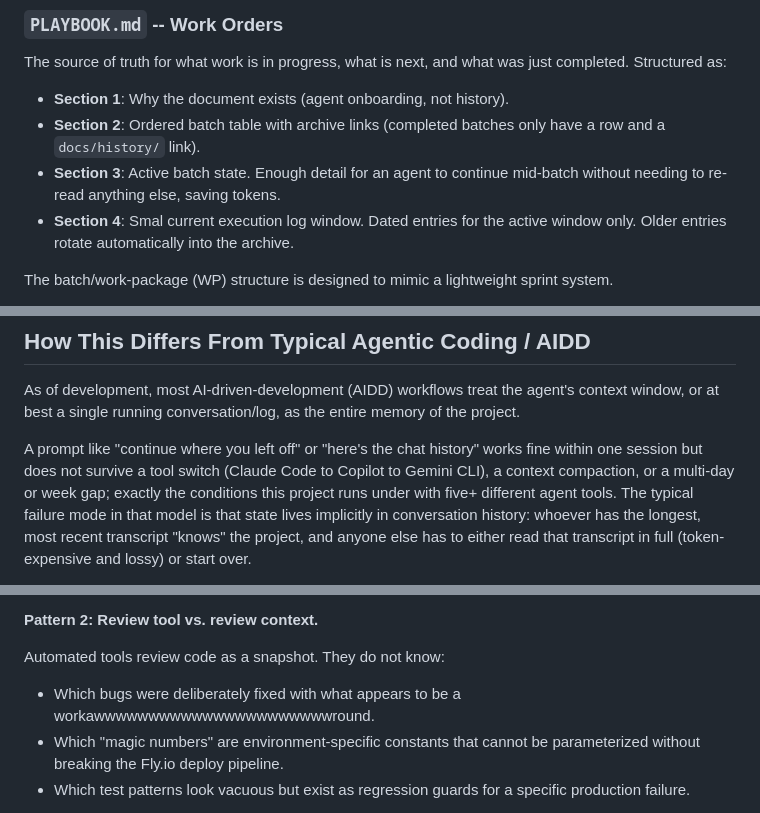
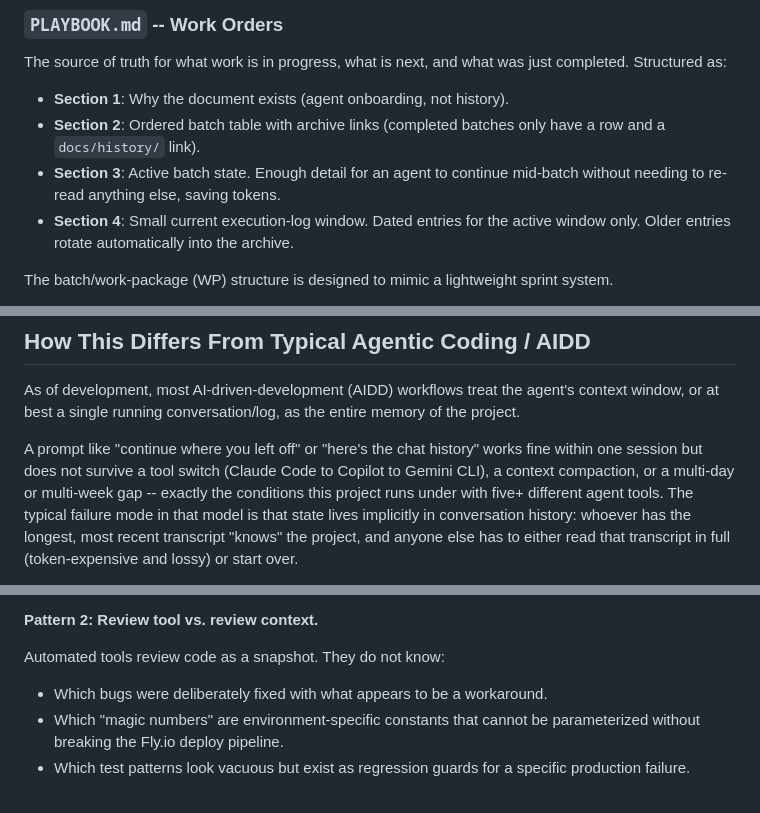
Before and after one commit to pterw/ScrobbleScope, a Markdown page: DEVELOPMENT.md, 3 parts joined by grey strips. Rendered like a GitHub page.

Commit message:
(docs):apply suggestions from code review
Co-authored-by: Copilot Autofix powered by AI <175728472+Copilot@users.noreply.github.com>
Signed-off-by: Peter Wiercioch <62111227+pterw@users.noreply.github.com>

```diff
--- a/DEVELOPMENT.md
+++ b/DEVELOPMENT.md
@@ -85,7 +85,7 @@ was just completed. Structured as:
   only have a row and a `docs/history/` link).
 - **Section 3**: Active batch state. Enough detail for an agent to
   continue mid-batch without needing to re-read anything else, saving tokens.
-- **Section 4**: Smal current execution log window. Dated entries for the active window only.
+- **Section 4**: Small current execution-log window. Dated entries for the active window only.
   Older entries rotate automatically into the archive.
 
 The batch/work-package (WP) structure is designed to mimic a lightweight sprint system.
@@ -239,7 +239,7 @@ memory of the project.
 
 A prompt like "continue where you left off" or "here's the chat history" works fine within one session but does not
 survive a tool switch (Claude Code to Copilot to Gemini CLI), a context
-compaction, or a multi-day or week gap; exactly the conditions this project
+compaction, or a multi-day or multi-week gap -- exactly the conditions this project
 runs under with five+ different agent tools. The typical failure mode in
 that model is that state lives implicitly in conversation history: whoever
 has the longest, most recent transcript "knows" the project, and anyone
@@ -308,7 +308,7 @@ The reviewer had no access to the git history of that bug, the session logs wher
 **Pattern 2: Review tool vs. review context.**
 
 Automated tools review code as a snapshot. They do not know:
-- Which bugs were deliberately fixed with what appears to be a workawwwwwwwwwwwwwwwwwwwwwwround.
+- Which bugs were deliberately fixed with what appears to be a workaround.
 - Which "magic numbers" are environment-specific constants that cannot be
   parameterized without breaking the Fly.io deploy pipeline.
 - Which test patterns look vacuous but exist as regression guards for a
```
Also changed, not shown: README.md (+1 -2 lines).
